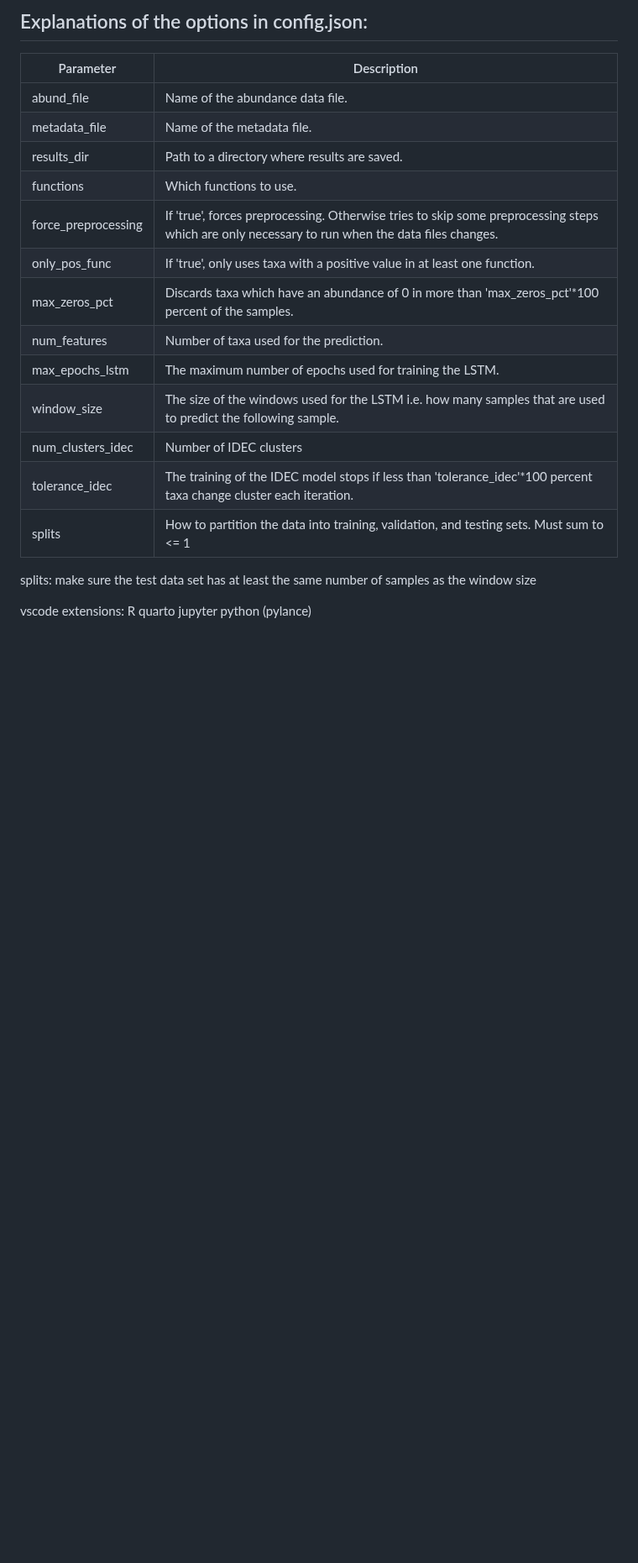
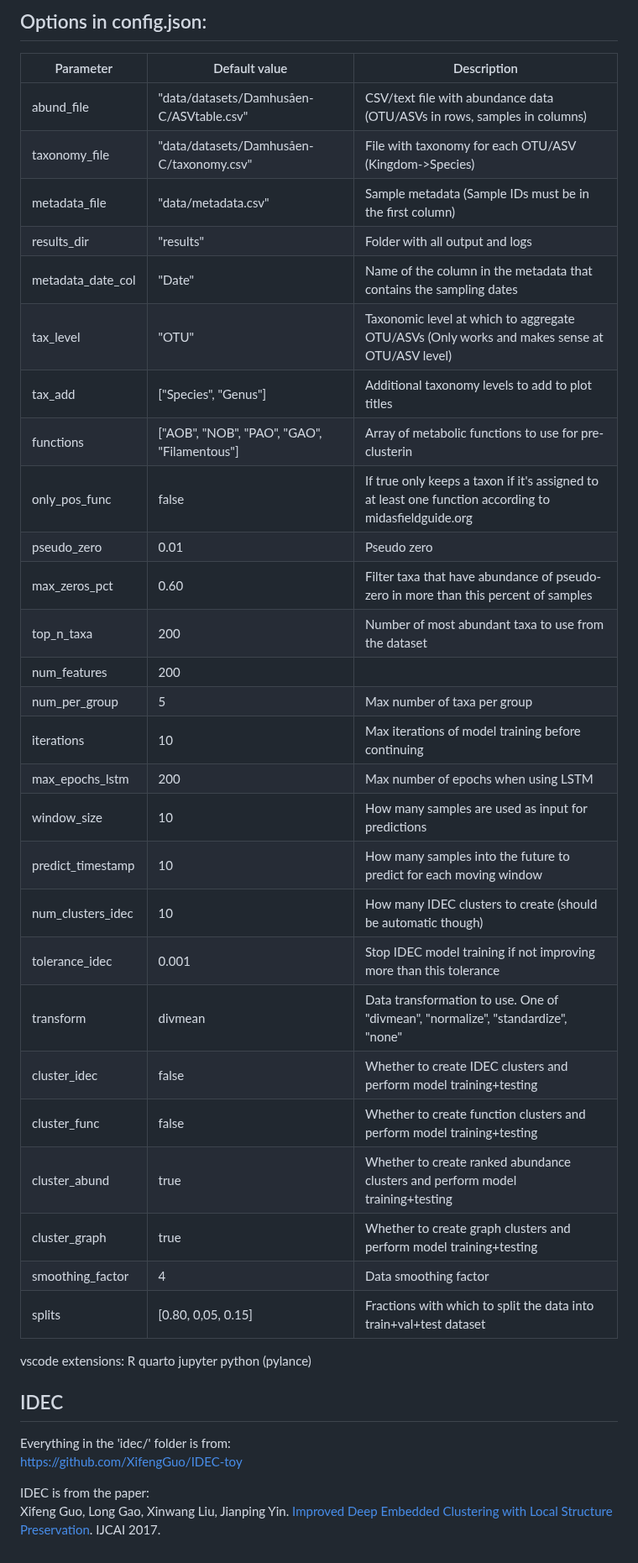
Before and after one commit to KasperSkytte/MC-prediction, a Markdown page: README.md, the part around one of its changes. Shown at 84% size. Rendered like a GitHub page; blank space fills up the shorter version.

```diff
--- a/README.md
+++ b/README.md
@@ -49,22 +30,34 @@ before starting the container. Remember to restart the docker daemon for the cha
 
-## Explanations of the options in config.json:
-| Parameter                     | Description |
-| ---                           | ---         |
-| abund_file                     | Name of the abundance data file. |
-| metadata_file                 | Name of the metadata file. |
-| results_dir                   | Path to a directory where results are saved. |
-| functions          | Which functions to use. |
-| force_preprocessing           | If 'true', forces preprocessing. Otherwise tries to skip some preprocessing steps which are only necessary to run when the data files changes. |
-| only_pos_func                 | If 'true', only uses taxa with a positive value in at least one function. |
-| max_zeros_pct       | Discards taxa which have an abundance of 0 in more than 'max_zeros_pct'\*100 percent of the samples. |
-| num_features          | Number of taxa used for the prediction. |
-| max_epochs_lstm               | The maximum number of epochs used for training the LSTM. |
-| window_size                   | The size of the windows used for the LSTM i.e. how many samples that are used to predict the following sample. |
-| num_clusters_idec                | Number of IDEC clusters |
-| tolerance_idec                | The training of the IDEC model stops if less than 'tolerance_idec'\*100 percent taxa change cluster each iteration. |
-| splits                        | How to partition the data into training, validation, and testing sets. Must sum to <= 1 |
-
-splits: make sure the test data set has at least the same number of samples as the window size
+## Options in config.json:
+| Parameter | Default value | Description |
+| --- | --- | --- |
+| abund_file    | "data/datasets/Damhusåen-C/ASVtable.csv" |  CSV/text file with abundance data (OTU/ASVs in rows, samples in columns) |
+| taxonomy_file | "data/datasets/Damhusåen-C/taxonomy.csv" |  File with taxonomy for each OTU/ASV (Kingdom->Species) |
+| metadata_file | "data/metadata.csv" |  Sample metadata (Sample IDs must be in the first column) |
+| results_dir   | "results" |  Folder with all output and logs |
+| metadata_date_col | "Date" |  Name of the column in the metadata that contains the sampling dates |
+| tax_level | "OTU" |  Taxonomic level at which to aggregate OTU/ASVs (Only works and makes sense at OTU/ASV level) |
+| tax_add   | ["Species", "Genus"] |  Additional taxonomy levels to add to plot titles |
+| functions | ["AOB", "NOB", "PAO", "GAO", "Filamentous"] |  Array of metabolic functions to use for pre-clusterin |
+| only_pos_func | false |  If true only keeps a taxon if it's assigned to at least one function according to midasfieldguide.org |
+| pseudo_zero   | 0.01 | Pseudo zero |
+| max_zeros_pct | 0.60 | Filter taxa that have abundance of pseudo-zero in more than this percent of samples |
+| top_n_taxa    |  200 | Number of most abundant taxa to use from the dataset |
+| num_features  |  200 |   |
+| num_per_group |  5 | Max number of taxa per group |
+| iterations    |  10 | Max iterations of model training before continuing |
+| max_epochs_lstm   |  200 | Max number of epochs when using LSTM |
+| window_size   |  10 | How many samples are used as input for predictions |
+| predict_timestamp |  10 | How many samples into the future to predict for each moving window |
+| num_clusters_idec |  10 | How many IDEC clusters to create (should be automatic though) |
+| tolerance_idec    |  0.001 | Stop IDEC model training if not improving more than this tolerance |
+| transform |  divmean | Data transformation to use. One of "divmean", "normalize", "standardize", "none" |
+| cluster_idec  |  false | Whether to create IDEC clusters and perform model training+testing |
+| cluster_func  |  false | Whether to create function clusters and perform model training+testing |
+| cluster_abund |  true | Whether to create ranked abundance clusters and perform model training+testing |
+| cluster_graph |  true | Whether to create graph clusters and perform model training+testing |
+| smoothing_factor |  4 | Data smoothing factor |
+| splits | [0.80, 0,05, 0.15] | Fractions with which to split the data into train+val+test dataset |
 
 vscode extensions:
 R
@@ -72,3 +65,12 @@ quarto
 jupyter
 python
 (pylance)
+
+
+## IDEC
+Everything in the 'idec/' folder is from:\
+https://github.com/XifengGuo/IDEC-toy
+
+IDEC is from the paper:\
+Xifeng Guo, Long Gao, Xinwang Liu, Jianping Yin.
+[Improved Deep Embedded Clustering with Local Structure Preservation](https://xifengguo.github.io/papers/IJCAI17-IDEC.pdf). IJCAI 2017.
```
Also changed, not shown: other parts of README.md (+10 -29 lines).
